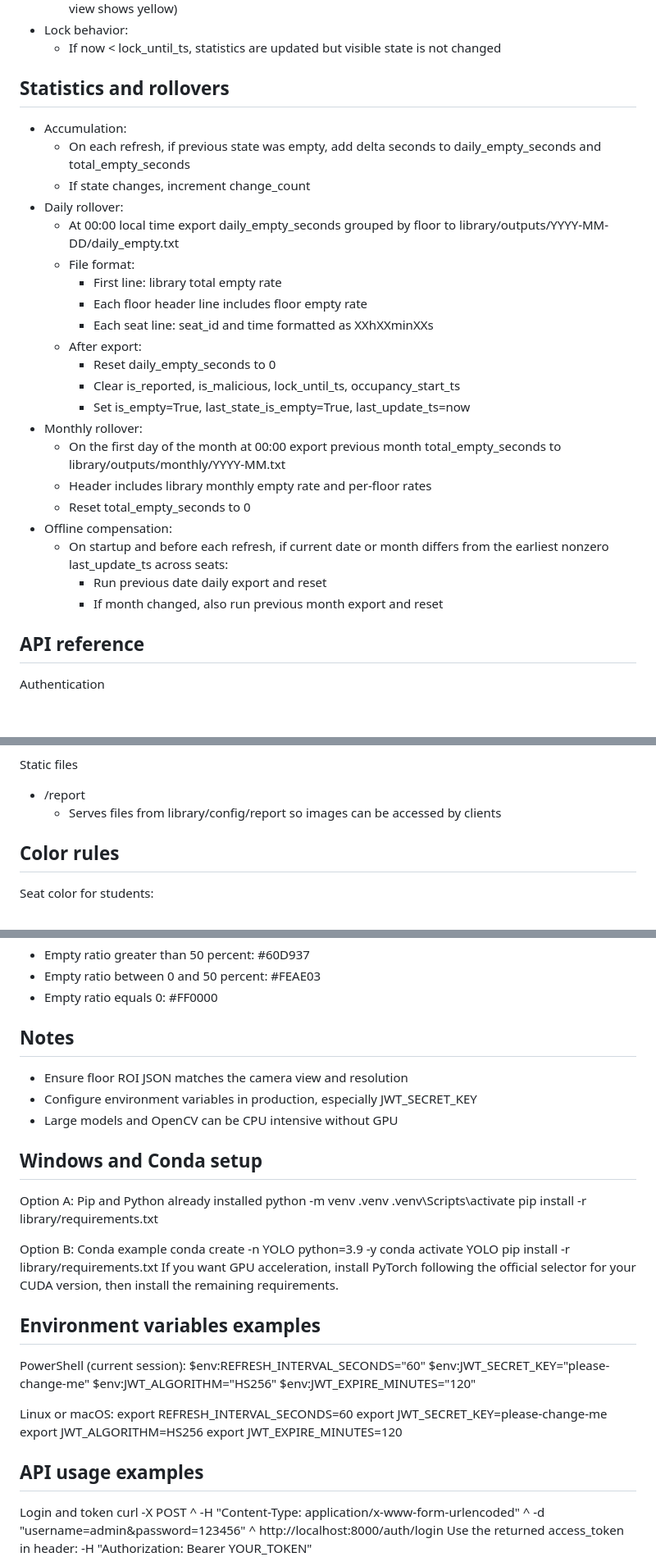
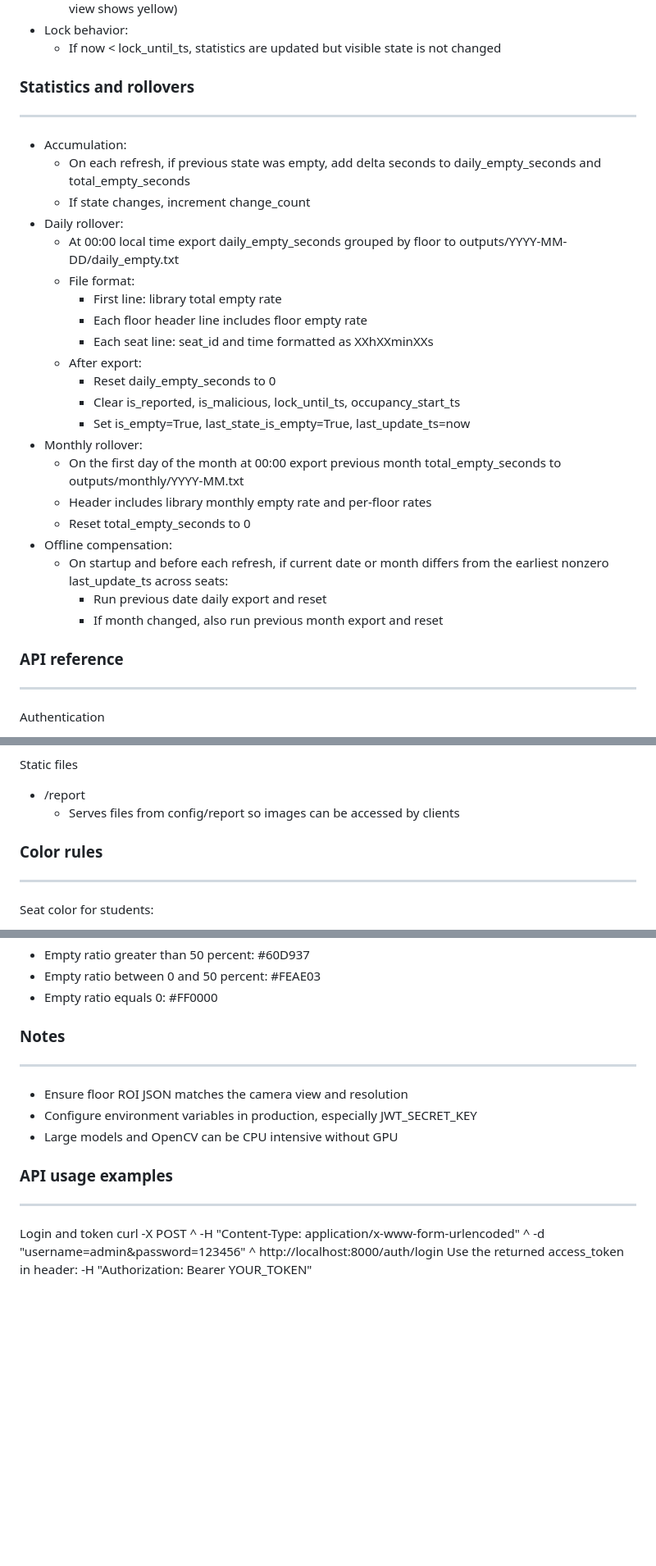
Before and after one commit to libraryseat/libraryseat, a Markdown page: README.md, 3 parts joined by grey strips. Shown: that part at 82% size. Rendered like a GitHub page; blank space fills up the shorter version.

```diff
--- a/README.md
+++ b/README.md
@@ -107,13 +106,13 @@ YOLO integration and detection logic
 - Lock behavior:
   - If now < lock_until_ts, statistics are updated but visible state is not changed
 
-Statistics and rollovers
+### Statistics and rollovers
 ------------------------
 - Accumulation:
   - On each refresh, if previous state was empty, add delta seconds to daily_empty_seconds and total_empty_seconds
   - If state changes, increment change_count
 - Daily rollover:
-  - At 00:00 local time export daily_empty_seconds grouped by floor to library/outputs/YYYY-MM-DD/daily_empty.txt
+  - At 00:00 local time export daily_empty_seconds grouped by floor to outputs/YYYY-MM-DD/daily_empty.txt
   - File format:
     - First line: library total empty rate
     - Each floor header line includes floor empty rate
@@ -123,7 +122,7 @@ Statistics and rollovers
     - Clear is_reported, is_malicious, lock_until_ts, occupancy_start_ts
     - Set is_empty=True, last_state_is_empty=True, last_update_ts=now
 - Monthly rollover:
-  - On the first day of the month at 00:00 export previous month total_empty_seconds to library/outputs/monthly/YYYY-MM.txt
+  - On the first day of the month at 00:00 export previous month total_empty_seconds to outputs/monthly/YYYY-MM.txt
   - Header includes library monthly empty rate and per-floor rates
   - Reset total_empty_seconds to 0
 - Offline compensation:
@@ -131,7 +130,7 @@ Statistics and rollovers
     - Run previous date daily export and reset
     - If month changed, also run previous month export and reset
 
-API reference
+### API reference
 -------------
 Authentication
 - POST /auth/login
@@ -178,9 +177,9 @@ Note: All admin endpoints require Bearer token and admin role.
 
 Static files
 - /report
-  - Serves files from library/config/report so images can be accessed by clients
+  - Serves files from config/report so images can be accessed by clients
 
-Color rules
+### Color rules
 -----------
 Seat color for students:
 - Empty with power: #00A1FF
@@ -195,41 +194,13 @@ Floor color:
 - Empty ratio between 0 and 50 percent: #FEAE03
 - Empty ratio equals 0: #FF0000
 
-Notes
+### Notes
 -----
 - Ensure floor ROI JSON matches the camera view and resolution
 - Configure environment variables in production, especially JWT_SECRET_KEY
 - Large models and OpenCV can be CPU intensive without GPU
 
-
-Windows and Conda setup
------------------------
-Option A: Pip and Python already installed
-  python -m venv .venv
-  .venv\Scripts\activate
-  pip install -r library/requirements.txt
-
-Option B: Conda example
-  conda create -n YOLO python=3.9 -y
-  conda activate YOLO
-  pip install -r library/requirements.txt
-If you want GPU acceleration, install PyTorch following the official selector for your CUDA version, then install the remaining requirements.
-
-Environment variables examples
-------------------------------
-PowerShell (current session):
-  $env:REFRESH_INTERVAL_SECONDS="60"
-  $env:JWT_SECRET_KEY="please-change-me"
-  $env:JWT_ALGORITHM="HS256"
-  $env:JWT_EXPIRE_MINUTES="120"
-
-Linux or macOS:
-  export REFRESH_INTERVAL_SECONDS=60
-  export JWT_SECRET_KEY=please-change-me
-  export JWT_ALGORITHM=HS256
-  export JWT_EXPIRE_MINUTES=120
-
-API usage examples
+### API usage examples
 ------------------
 Login and token
   curl -X POST ^
```
Also changed, not shown: other parts of README.md (+24 -25 lines).
